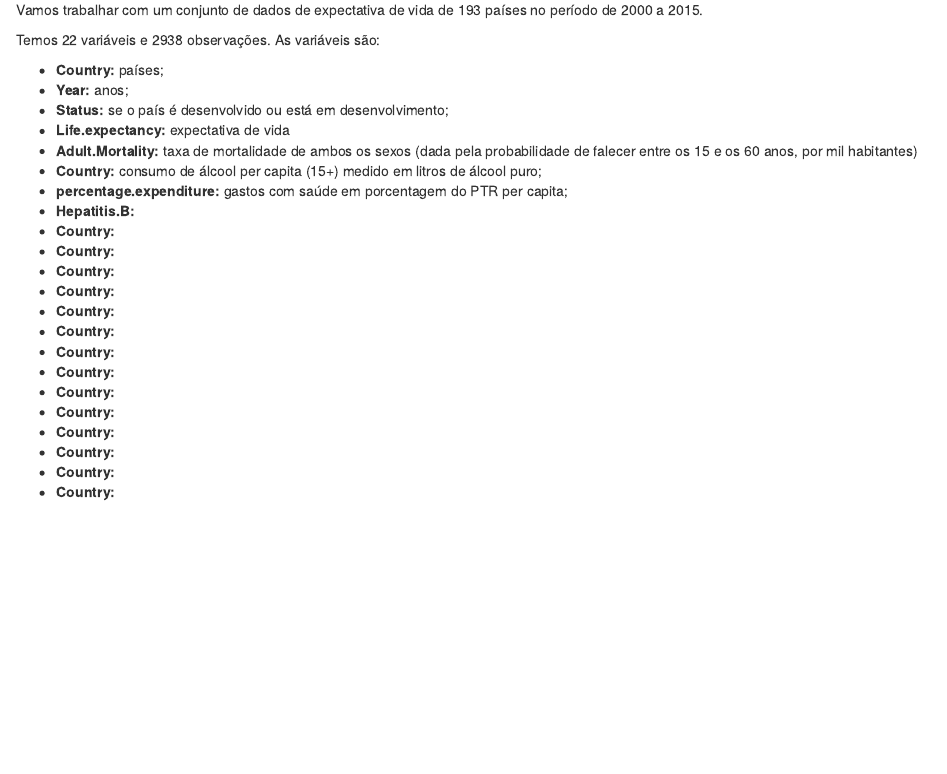
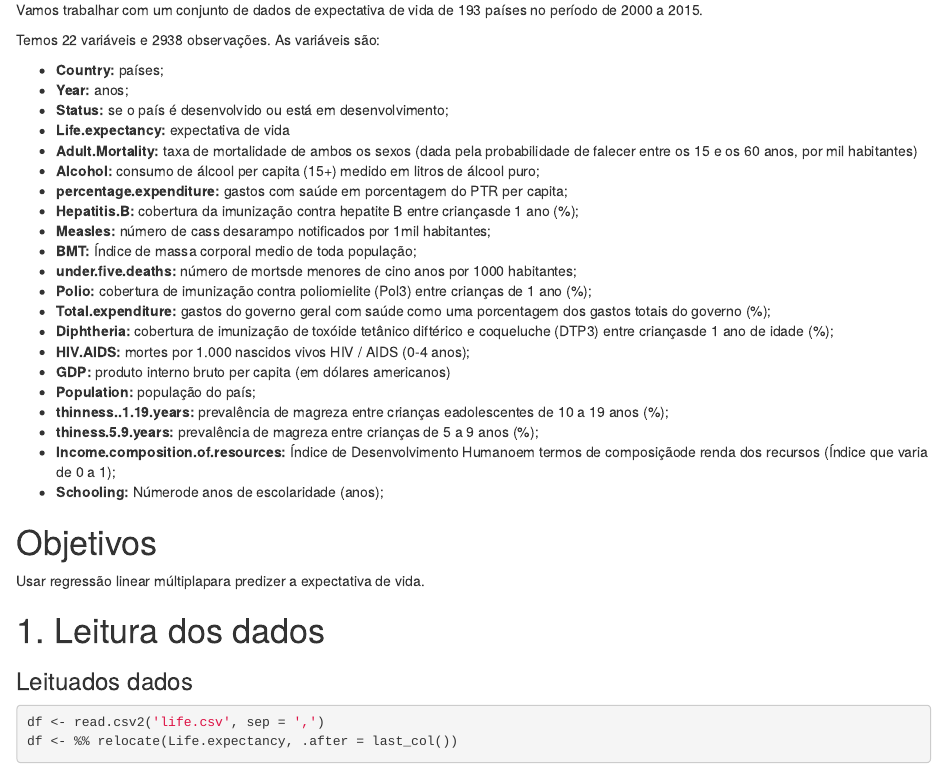
Before and after one commit to Marki1ins/statistics-to-a-i-with-r-language, an R Markdown document (modules/fifth/fifth_class.Rmd): the page in a window 1100 px wide, from 260 px down. Rendered offline with R 4.5, knitr and Pandoc, with nearby package versions.

Commit message:
Update fifth_class.Rmd

````diff
--- a/modules/fifth/fifth_class.Rmd
+++ b/modules/fifth/fifth_class.Rmd
@@ -21,20 +21,30 @@ Temos 22 variáveis e 2938 observações. As variáveis são:
 * **Status:** se o país é desenvolvido ou está em desenvolvimento;
 * **Life.expectancy:** expectativa de vida
 * **Adult.Mortality:** taxa de mortalidade de ambos os sexos (dada pela probabilidade de falecer entre os 15 e os 60 anos, por mil habitantes)
-* **Country:** consumo de álcool per capita (15+) medido em litros de álcool puro;
+* **Alcohol:** consumo de álcool per capita (15+) medido em litros de álcool puro;
 * **percentage.expenditure:** gastos com saúde em porcentagem do PTR per capita;
-* **Hepatitis.B:**
-* **Country:**
-* **Country:**
-* **Country:**
-* **Country:**
-* **Country:**
-* **Country:**
-* **Country:**
-* **Country:**
-* **Country:**
-* **Country:**
-* **Country:**
-* **Country:**
-* **Country:**
-* **Country:**
+* **Hepatitis.B:** cobertura da imunização contra hepatite B entre criançasde 1 ano (%);
+* **Measles:** número de cass desarampo notificados por 1mil habitantes;
+* **BMT:** Índice de massa corporal medio de toda população;
+* **under.five.deaths:** número de mortsde menores de cino anos por 1000 habitantes;
+* **Polio:** cobertura de imunização contra poliomielite (Pol3) entre crianças de 1 ano (%);
+* **Total.expenditure:** gastos do governo geral com saúde como uma porcentagem dos gastos totais do governo (%);
+* **Diphtheria:** cobertura de imunização de toxóide tetânico diftérico e coqueluche (DTP3) entre criançasde 1 ano de idade (%);
+* **HIV.AIDS:** mortes por 1.000 nascidos vivos HIV / AIDS (0-4 anos);
+* **GDP:** produto interno bruto per capita (em dólares americanos)
+* **Population:** população do país;
+* **thinness..1.19.years:** prevalência de magreza entre crianças eadolescentes de 10 a 19 anos (%);
+* **thiness.5.9.years:** prevalência de magreza entre crianças de 5 a 9 anos (%);
+* **Income.composition.of.resources:** Índice de Desenvolvimento Humanoem termos de composiçãode renda dos recursos (Índice que varia de 0 a 1);
+* **Schooling:** Númerode anos de escolaridade (anos);
+
+# Objetivos
+
+Usar regressão linear múltiplapara predizer a expectativa de vida.
+
+# 1. Leitura dos dados
+
+### Leituados dados
+```{r}
+df <- read.csv2('life.csv', sep = ',')
+df <- %% relocate(Life.expectancy, .after = last_col())
````
Also changed, not shown: modules/fifth/fifth_class.Rmd (21 more changed lines).
